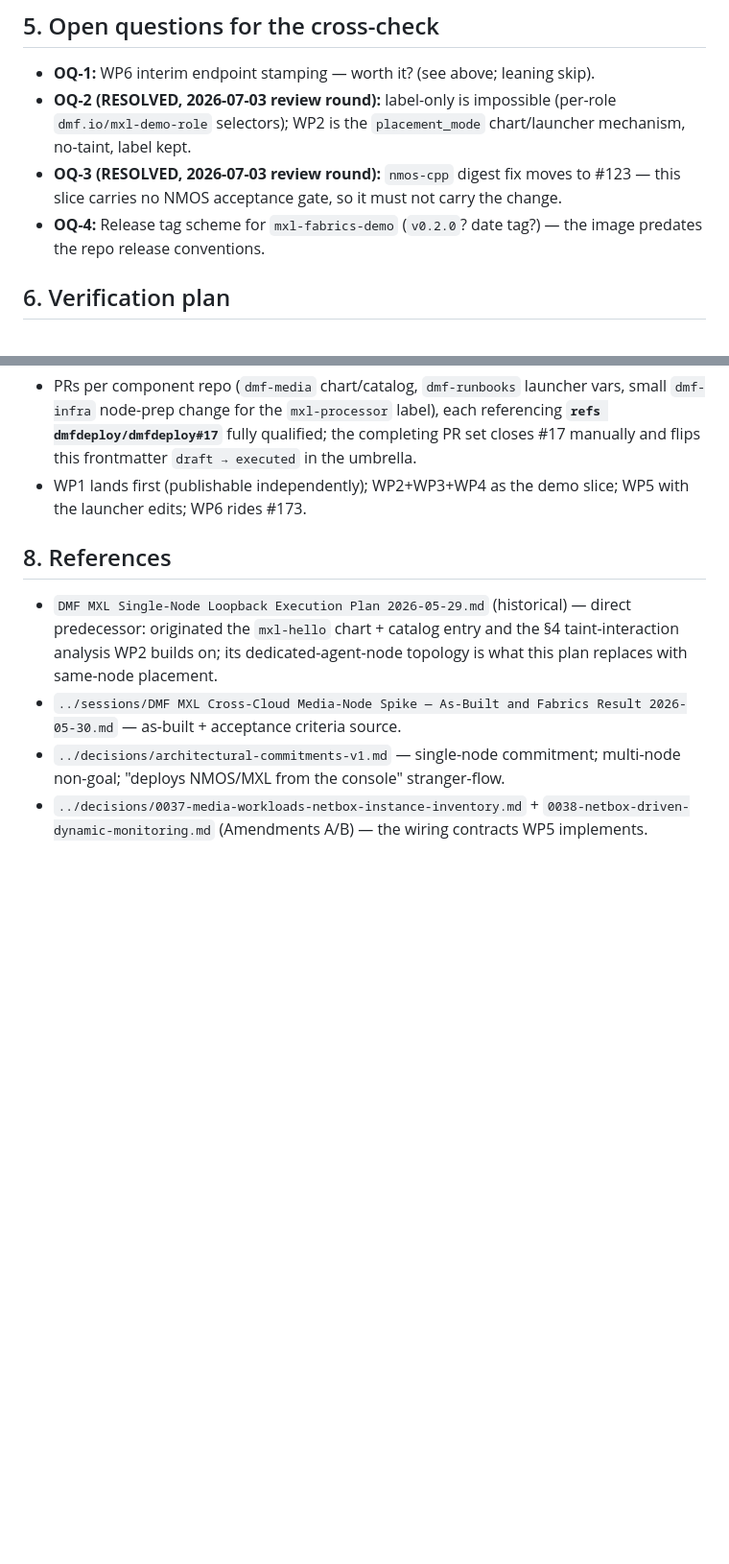
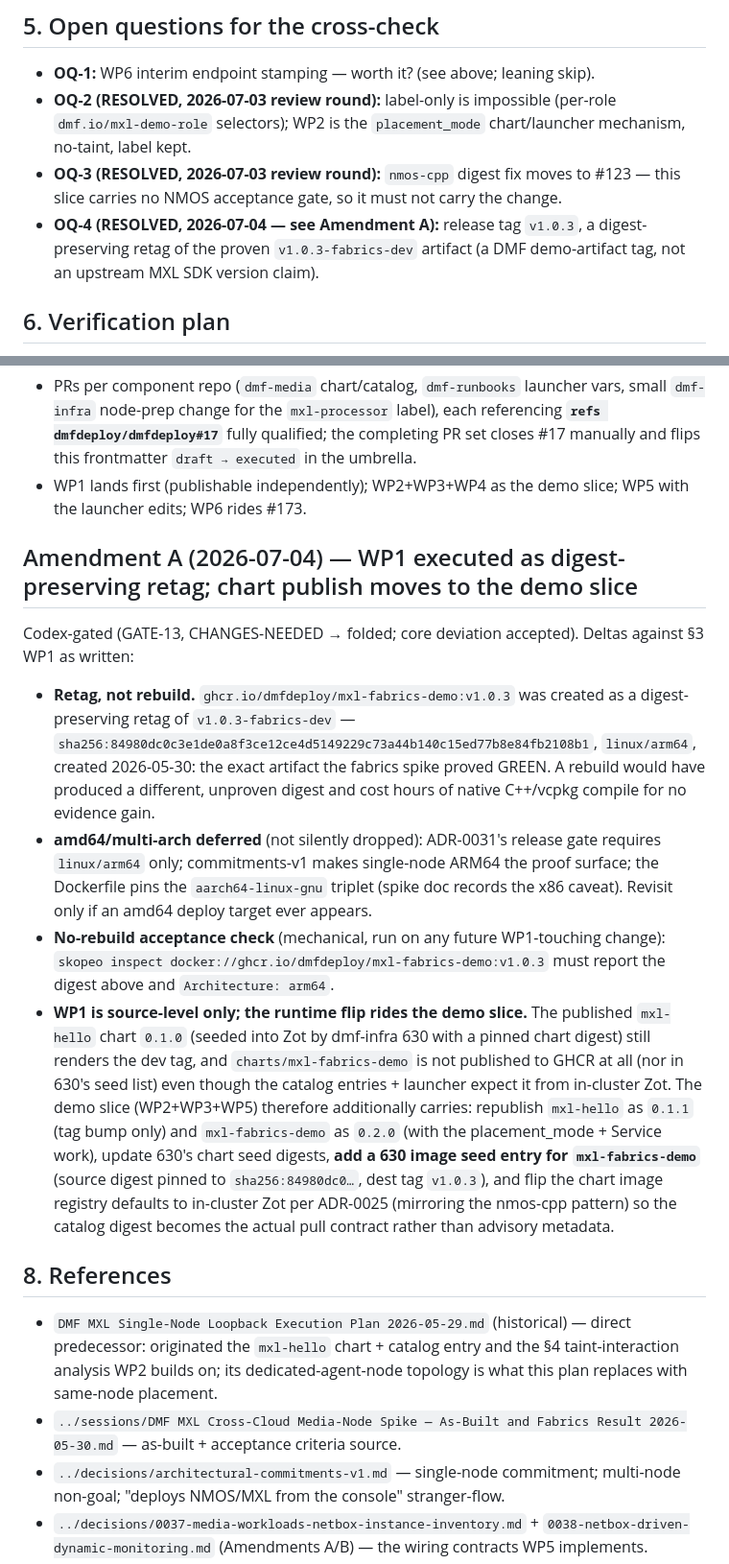
Before and after one commit to dmfdeploy/dmfdeploy, a Markdown page: docs/plans/DMF MXL Single-Node Revival Plan 2026-07-03.md, 2 parts joined by grey strips. Shown at 96% size. Rendered like a GitHub page; blank space fills up the shorter version.

Commit message:
docs(plans): mxl revival Amendment A — WP1 retag executed, chart publish to demo slice (refs #17)
Records the GATE-13-reviewed WP1 execution shape: v1.0.3 = digest-preserving
retag of the proven spike artifact (OQ-4 resolved), amd64 deferred with
rationale, mechanical no-rebuild check, and the discovered chart-publish gap
(mxl-fabrics-demo chart absent from GHCR + 630 seeds) folded into the
WP2/WP3/WP5 demo slice together with the ADR-0025 Zot registry flip.

Signed-off-by: znerol2 <6800371+znerol2@users.noreply.github.com>

```diff
--- a/docs/plans/DMF MXL Single-Node Revival Plan 2026-07-03.md
+++ b/docs/plans/DMF MXL Single-Node Revival Plan 2026-07-03.md
@@ -138,8 +138,9 @@ the colocated pair.
   mechanism, no-taint, label kept.
 - **OQ-3 (RESOLVED, 2026-07-03 review round):** `nmos-cpp` digest fix moves to #123 —
   this slice carries no NMOS acceptance gate, so it must not carry the change.
-- **OQ-4:** Release tag scheme for `mxl-fabrics-demo` (`v0.2.0`? date tag?) — the
-  image predates the repo release conventions.
+- **OQ-4 (RESOLVED, 2026-07-04 — see Amendment A):** release tag `v1.0.3`, a
+  digest-preserving retag of the proven `v1.0.3-fabrics-dev` artifact (a DMF
+  demo-artifact tag, not an upstream MXL SDK version claim).
 
 ## 6. Verification plan
 - **Static:** catalog schema check scoped to the entries this plan touches
@@ -163,6 +164,37 @@ the colocated pair.
 - WP1 lands first (publishable independently); WP2+WP3+WP4 as the demo slice;
   WP5 with the launcher edits; WP6 rides #173.
 
+## Amendment A (2026-07-04) — WP1 executed as digest-preserving retag; chart publish moves to the demo slice
+
+Codex-gated (GATE-13, CHANGES-NEEDED → folded; core deviation accepted). Deltas
+against §3 WP1 as written:
+
+- **Retag, not rebuild.** `ghcr.io/dmfdeploy/mxl-fabrics-demo:v1.0.3` was created
+  as a digest-preserving retag of `v1.0.3-fabrics-dev` —
+  `sha256:84980dc0c3e1de0a8f3ce12ce4d5149229c73a44b140c15ed77b8e84fb2108b1`,
+  `linux/arm64`, created 2026-05-30: the exact artifact the fabrics spike proved
+  GREEN. A rebuild would have produced a different, unproven digest and cost hours
+  of native C++/vcpkg compile for no evidence gain.
+- **amd64/multi-arch deferred** (not silently dropped): ADR-0031's release gate
+  requires `linux/arm64` only; commitments-v1 makes single-node ARM64 the proof
+  surface; the Dockerfile pins the `aarch64-linux-gnu` triplet (spike doc records
+  the x86 caveat). Revisit only if an amd64 deploy target ever appears.
+- **No-rebuild acceptance check** (mechanical, run on any future WP1-touching
+  change): `skopeo inspect docker://ghcr.io/dmfdeploy/mxl-fabrics-demo:v1.0.3`
+  must report the digest above and `Architecture: arm64`.
+- **WP1 is source-level only; the runtime flip rides the demo slice.** The
+  published `mxl-hello` chart `0.1.0` (seeded into Zot by dmf-infra 630 with a
+  pinned chart digest) still renders the dev tag, and `charts/mxl-fabrics-demo`
+  is not published to GHCR at all (nor in 630's seed list) even though the
+  catalog entries + launcher expect it from in-cluster Zot. The demo slice
+  (WP2+WP3+WP5) therefore additionally carries: republish `mxl-hello` as `0.1.1`
+  (tag bump only) and `mxl-fabrics-demo` as `0.2.0` (with the placement_mode +
+  Service work), update 630's chart seed digests, **add a 630 image seed entry
+  for `mxl-fabrics-demo`** (source digest pinned to `sha256:84980dc0…`, dest tag
+  `v1.0.3`), and flip the chart image registry defaults to in-cluster Zot per
+  ADR-0025 (mirroring the nmos-cpp pattern) so the catalog digest becomes the
+  actual pull contract rather than advisory metadata.
+
 ## 8. References
 - `DMF MXL Single-Node Loopback Execution Plan 2026-05-29.md` (historical) — direct
   predecessor: originated the `mxl-hello` chart + catalog entry and the §4
```
